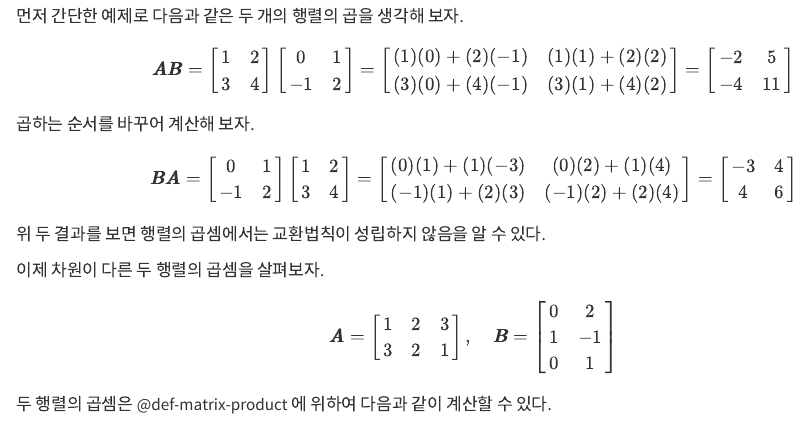
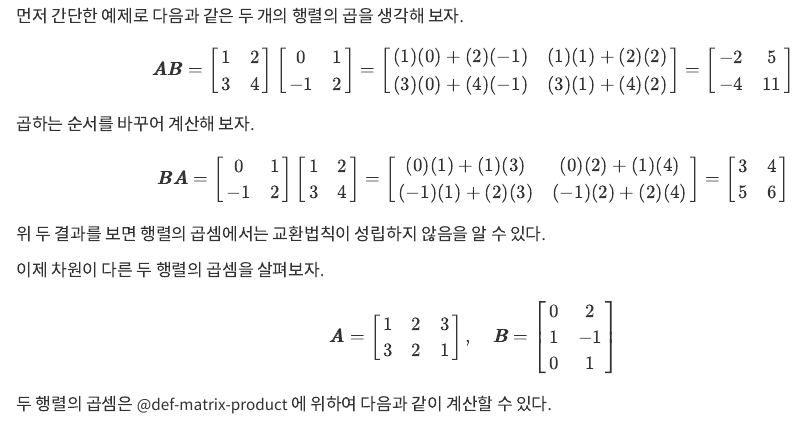
Before and after one commit to UOS-Bigdata/bigdatamath_book, a Quarto document (qmds/03_matrix_compute.qmd): the page in a window 1100 px wide, from 1000 px down. Rendered offline with R 4.5, knitr and Pandoc in place of Quarto, with nearby package versions.

Commit message:
fix chapter 3 type

```diff
--- a/qmds/03_matrix_compute.qmd
+++ b/qmds/03_matrix_compute.qmd
@@ -99,13 +99,13 @@ $$
 \end{bmatrix}
 =
 \begin{bmatrix}
-(0)(1) + (1)(-3) & (0)(2) + (1)(4) \\
+(0)(1) + (1)(3) & (0)(2) + (1)(4) \\
 (-1)(1) + (2)(3) & (-1)(2) + (2)(4)
 \end{bmatrix}
 =
 \begin{bmatrix}
--3 & 4 \\
-4 & 6
+3 & 4 \\
+5 & 6
 \end{bmatrix}
 $$
 
```
Also changed, not shown: qmds/10_linear_map.qmd (+1 -1 lines).
